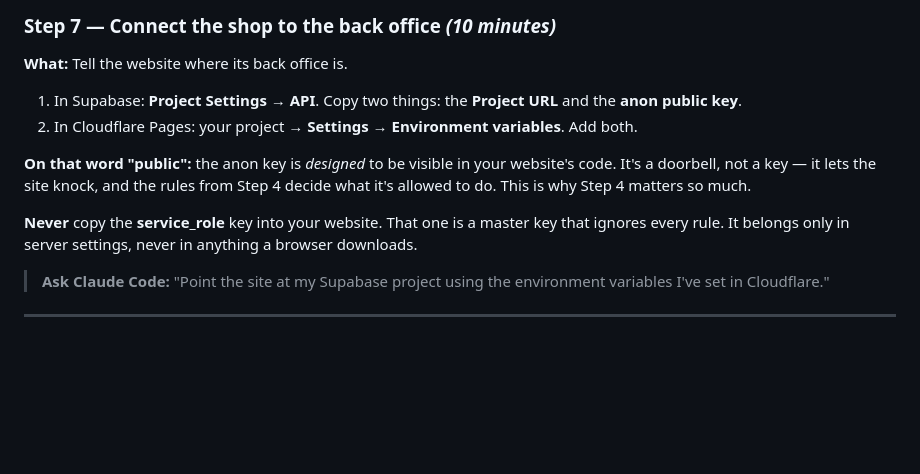
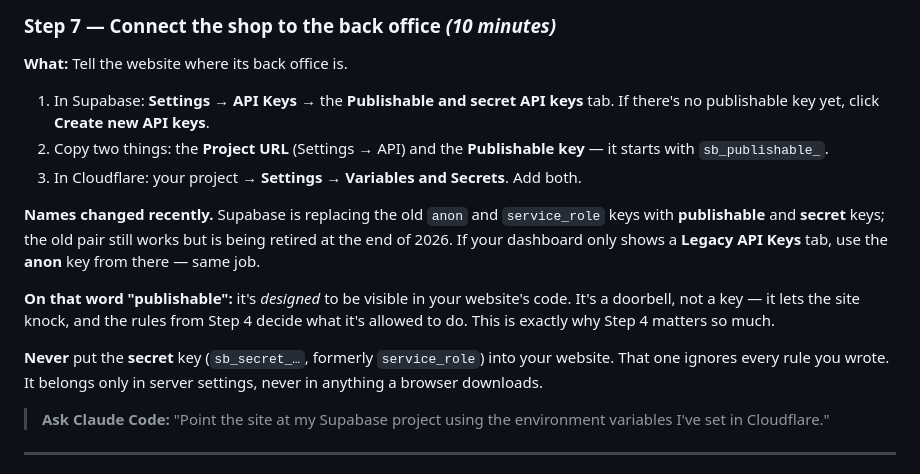
Before and after one commit to hellophong/brand-guide, a Markdown page: GO-LIVE.md, the part around the change. Rendered like a GitHub page; blank space fills up the shorter version.

Commit message:
Update Step 7 for Supabase's new API key names
Supabase is replacing anon/service_role with publishable/secret keys and
retiring the old pair at the end of 2026, so the dashboard no longer
matches what Step 7 described. Covers both namings.

Co-Authored-By: Claude Opus 5 <noreply@anthropic.com>
Claude-Session: https://claude.ai/code/session_01QjJ2SMik6zzhToNn7JWSrn

```diff
--- a/GO-LIVE.md
+++ b/GO-LIVE.md
@@ -214,12 +214,15 @@ This is the one genuinely technical step, and it's the one to hand over entirely
 
 **What:** Tell the website where its back office is.
 
-1. In Supabase: **Project Settings** → **API**. Copy two things: the **Project URL** and the **anon public key**.
-2. In Cloudflare Pages: your project → **Settings** → **Environment variables**. Add both.
+1. In Supabase: **Settings** → **API Keys** → the **Publishable and secret API keys** tab. If there's no publishable key yet, click **Create new API keys**.
+2. Copy two things: the **Project URL** (Settings → API) and the **Publishable key** — it starts with `sb_publishable_`.
+3. In Cloudflare: your project → **Settings** → **Variables and Secrets**. Add both.
 
-**On that word "public":** the anon key is *designed* to be visible in your website's code. It's a doorbell, not a key — it lets the site knock, and the rules from Step 4 decide what it's allowed to do. This is why Step 4 matters so much.
+**Names changed recently.** Supabase is replacing the old `anon` and `service_role` keys with **publishable** and **secret** keys; the old pair still works but is being retired at the end of 2026. If your dashboard only shows a **Legacy API Keys** tab, use the **anon** key from there — same job.
 
-**Never** copy the **service_role** key into your website. That one is a master key that ignores every rule. It belongs only in server settings, never in anything a browser downloads.
+**On that word "publishable":** it's *designed* to be visible in your website's code. It's a doorbell, not a key — it lets the site knock, and the rules from Step 4 decide what it's allowed to do. This is exactly why Step 4 matters so much.
+
+**Never** put the **secret** key (`sb_secret_…`, formerly `service_role`) into your website. That one ignores every rule you wrote. It belongs only in server settings, never in anything a browser downloads.
 
 > **Ask Claude Code:** "Point the site at my Supabase project using the environment variables I've set in Cloudflare."
 
```
